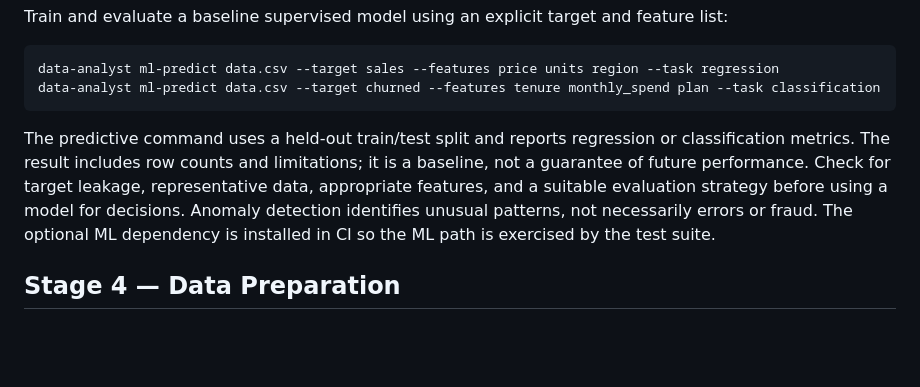
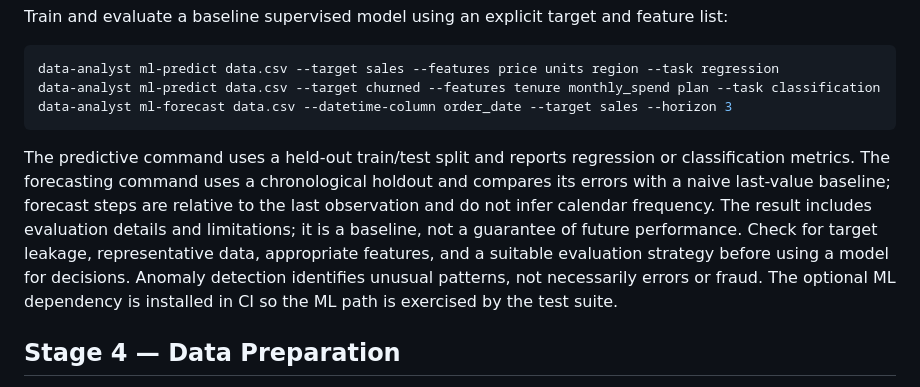
Before and after one commit to Megha-2-Paul/ai-data-analyst-agent, a Markdown page: README.md, the part around the change. Drawn GitHub-style; blank space fills up the shorter version.

Commit message:
docs: add time-series forecasting usage guidance

```diff
--- a/README.md
+++ b/README.md
@@ -99,9 +99,10 @@ Train and evaluate a baseline supervised model using an explicit target and feat
 ~~~bash
 data-analyst ml-predict data.csv --target sales --features price units region --task regression
 data-analyst ml-predict data.csv --target churned --features tenure monthly_spend plan --task classification
+data-analyst ml-forecast data.csv --datetime-column order_date --target sales --horizon 3
 ~~~
 
-The predictive command uses a held-out train/test split and reports regression or classification metrics. The result includes row counts and limitations; it is a baseline, not a guarantee of future performance. Check for target leakage, representative data, appropriate features, and a suitable evaluation strategy before using a model for decisions. Anomaly detection identifies unusual patterns, not necessarily errors or fraud. The optional ML dependency is installed in CI so the ML path is exercised by the test suite.
+The predictive command uses a held-out train/test split and reports regression or classification metrics. The forecasting command uses a chronological holdout and compares its errors with a naive last-value baseline; forecast steps are relative to the last observation and do not infer calendar frequency. The result includes evaluation details and limitations; it is a baseline, not a guarantee of future performance. Check for target leakage, representative data, appropriate features, and a suitable evaluation strategy before using a model for decisions. Anomaly detection identifies unusual patterns, not necessarily errors or fraud. The optional ML dependency is installed in CI so the ML path is exercised by the test suite.
 
 ## Stage 4 — Data Preparation
 
```
